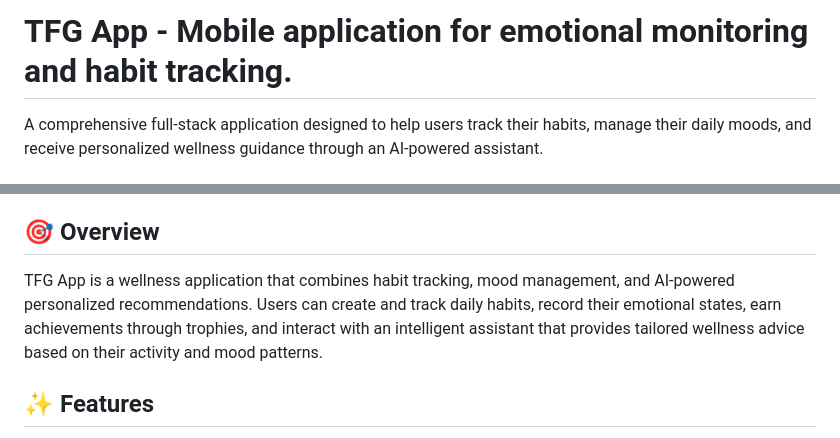
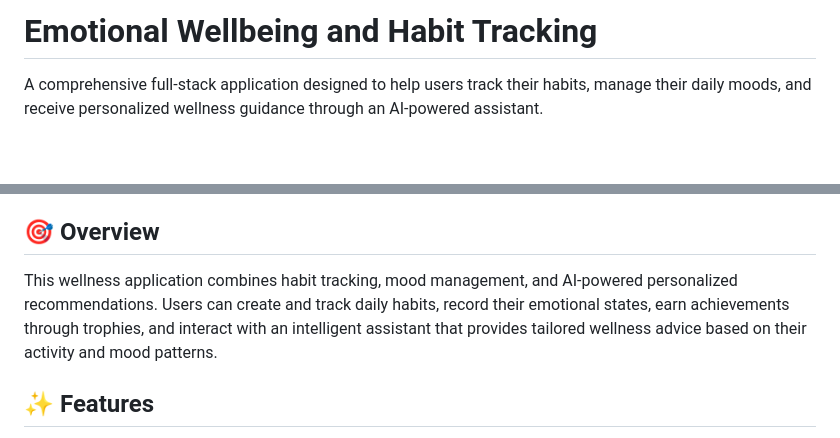
Before and after one commit to pablomeendez/tfg-app, a Markdown page: README.md, 2 parts joined by grey strips. Drawn GitHub-style; blank space fills up the shorter version.

Commit message:
docs: use descriptive app title in README

```diff
--- a/README.md
+++ b/README.md
@@ -1,4 +1,4 @@
-# TFG App - Mobile application for emotional monitoring and habit tracking.
+# Emotional Wellbeing and Habit Tracking
 
 A comprehensive full-stack application designed to help users track their habits, manage their daily moods, and receive personalized wellness guidance through an AI-powered assistant.
 
@@ -22,7 +22,7 @@ A comprehensive full-stack application designed to help users track their habits
 
 ## 🎯 Overview
 
-TFG App is a wellness application that combines habit tracking, mood management, and AI-powered personalized recommendations. Users can create and track daily habits, record their emotional states, earn achievements through trophies, and interact with an intelligent assistant that provides tailored wellness advice based on their activity and mood patterns.
+This wellness application combines habit tracking, mood management, and AI-powered personalized recommendations. Users can create and track daily habits, record their emotional states, earn achievements through trophies, and interact with an intelligent assistant that provides tailored wellness advice based on their activity and mood patterns.
 
 ## ✨ Features
 
```
